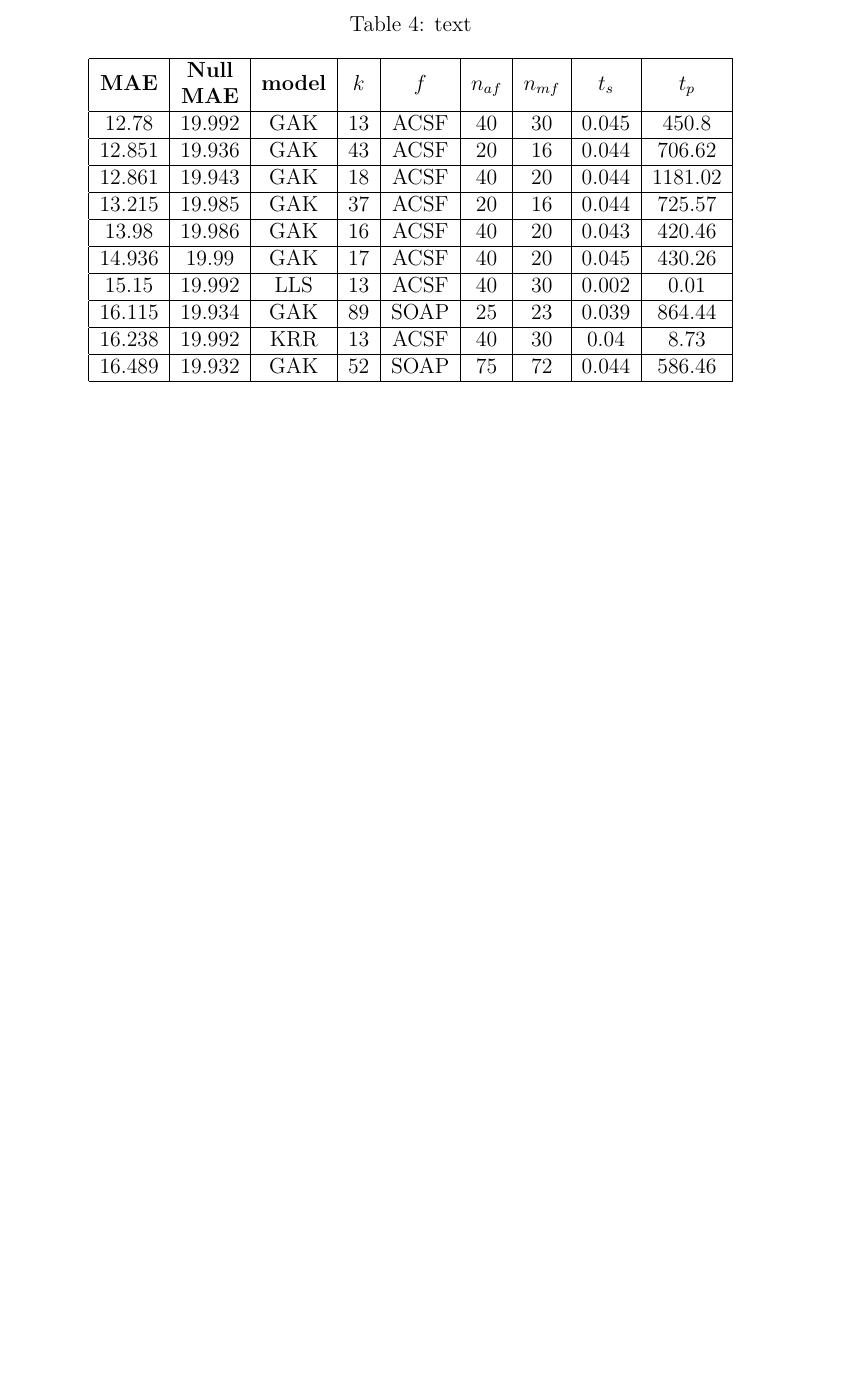
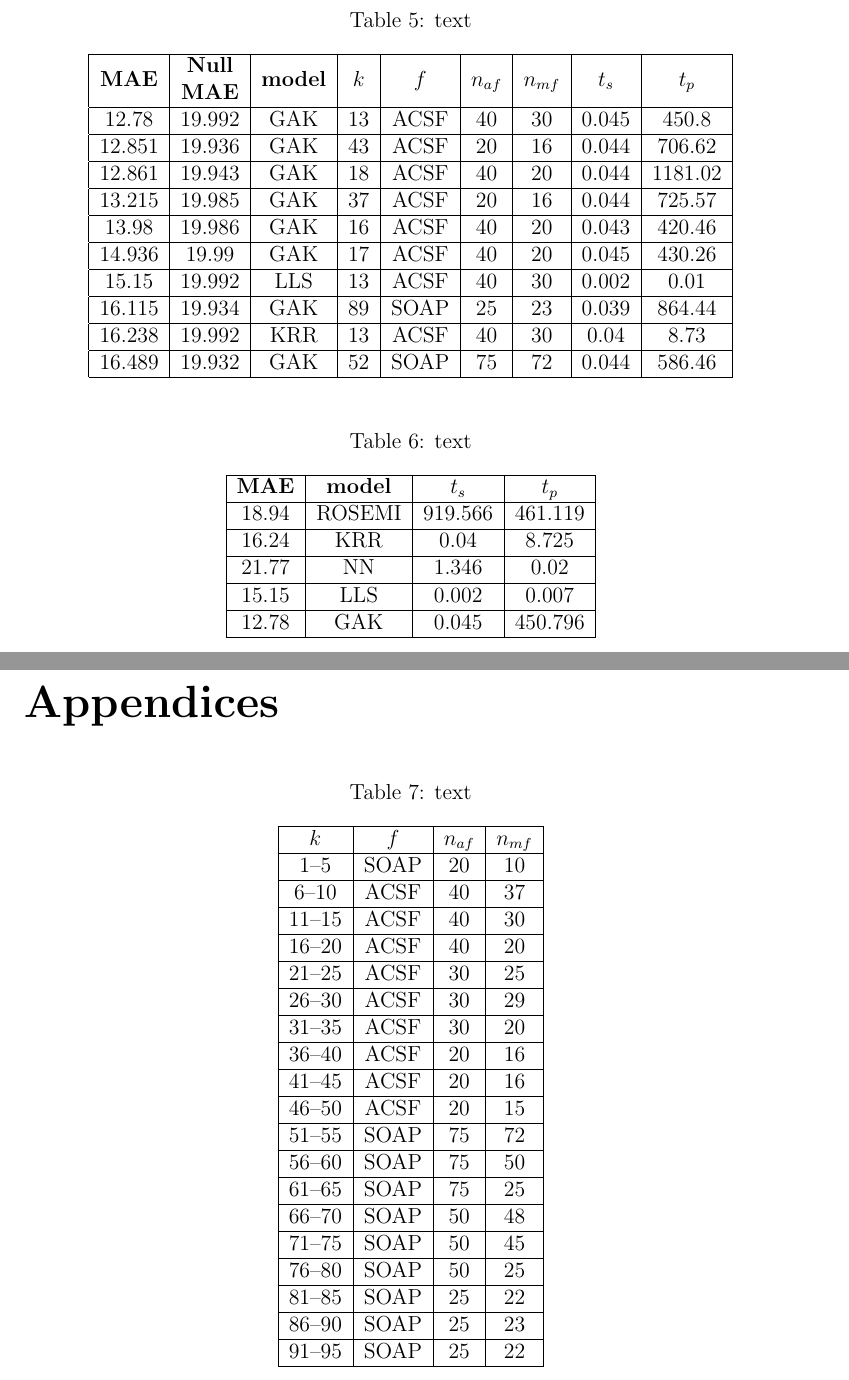
Before and after one commit to berylgithub/qm, a LaTeX document (RoSeMI.tex): part of page 18 of 18 before the commit and two parts of pages 19 and 20 of 20 after it, the two joined at a grey line, cut so that both start at the same text, the shorter picture padded with empty space. Compiled offline with pdfLaTeX.

Commit message:
get centers for each 5 rows

```diff
--- a/RoSeMI.tex
+++ b/RoSeMI.tex
@@ -23,6 +23,7 @@
 \usepackage{listings}
 \usepackage{xparse}
 \usepackage{textcomp}
+\usepackage[toc,page]{appendix}
 \setcounter{section}{0}
 \setcounter{tocdepth}{4}
 \setcounter{secnumdepth}{4}
@@ -898,9 +920,56 @@
 		16.115	& 19.934	& GAK	& 89	& SOAP	& 25	& 23	& 0.039	& 864.44	\\ \hline
 		16.238	& 19.992	& KRR	& 13	& ACSF	& 40	& 30	& 0.04	& 8.73	\\ \hline
 		16.489	& 19.932	& GAK	& 52	& SOAP	& 75	& 72	& 0.044	& 586.46	\\ \hline
-
 	\end{tabular}
 \end{table}
+
+\begin{table}[H]
+	\centering
+	\caption{text}
+	\begin{tabular}{|c|c|c|c|}
+		\hline
+		\textbf{MAE}	& \textbf{model}	& $t_s$	& $t_p$	\\ \hline
+		18.94	& ROSEMI	& 919.566	& 461.119	\\ \hline
+		16.24	& KRR	& 0.04	& 8.725	\\ \hline
+		21.77	& NN	& 1.346	& 0.02	\\ \hline
+		15.15	& LLS	& 0.002	& 0.007	\\ \hline
+		12.78	& GAK	& 0.045	& 450.796	\\ \hline
+	\end{tabular}
+\end{table}
+
+\newpage
+\begin{appendices}
+\begin{table}[H]
+	\centering
+	\caption{text}
+	\begin{tabular}{|c|c|c|c|}
+		\hline
+		$k$	& $f$	& $n_{af}$	& $n_{mf}$	\\ \hline
+		1--5	& SOAP	& 20	& 10	\\ \hline
+		6--10	& ACSF	& 40	& 37	\\ \hline
+		11--15	& ACSF	& 40	& 30	\\ \hline
+		16--20	& ACSF	& 40	& 20	\\ \hline
+		21--25	& ACSF	& 30	& 25	\\ \hline
+		26--30	& ACSF	& 30	& 29	\\ \hline
+		31--35	& ACSF	& 30	& 20	\\ \hline
+		36--40	& ACSF	& 20	& 16	\\ \hline
+		41--45	& ACSF	& 20	& 16	\\ \hline
+		46--50	& ACSF	& 20	& 15	\\ \hline
+		51--55	& SOAP	& 75	& 72	\\ \hline
+		56--60	& SOAP	& 75	& 50	\\ \hline
+		61--65	& SOAP	& 75	& 25	\\ \hline
+		66--70	& SOAP	& 50	& 48	\\ \hline
+		71--75	& SOAP	& 50	& 45	\\ \hline
+		76--80	& SOAP	& 50	& 25	\\ \hline
+		81--85	& SOAP	& 25	& 22	\\ \hline
+		86--90	& SOAP	& 25	& 23	\\ \hline
+		91--95	& SOAP	& 25	& 22	\\ \hline
+	\end{tabular}
+\end{table}
+
+
+\end{appendices}
+
 
 \iffalse
 ========= some comments========== \\
```
Also changed, not shown: RoSeMI.tex (21 more changed lines).
